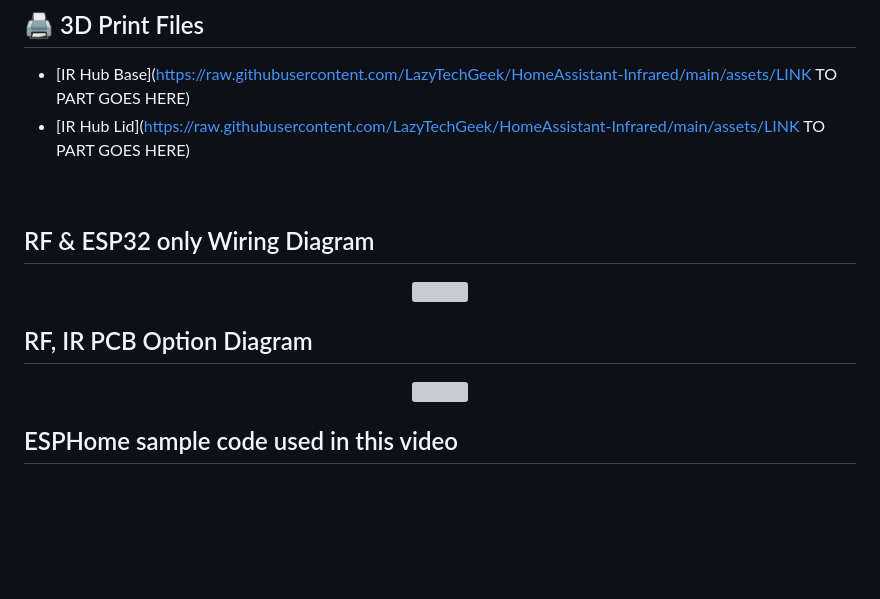
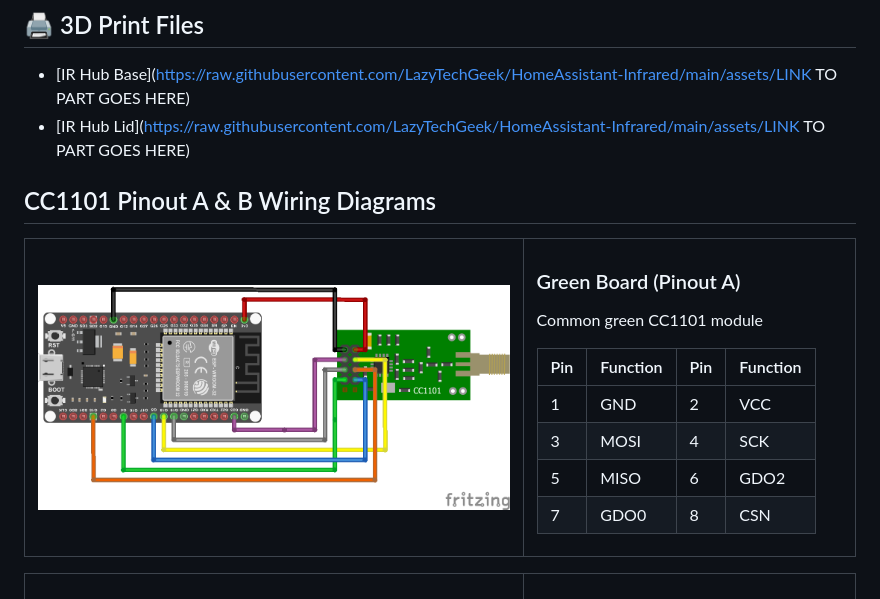
Before and after one commit to LazyTechGeek/HomeAssistant-RF, a Markdown page: README.md, the part around one of its changes. Rendered like a GitHub page; blank space fills up the shorter version; grey boxes are pictures that could not be loaded.

```diff
--- a/README.md
+++ b/README.md
@@ -26,14 +26,25 @@
 - [IR Hub Base](https://raw.githubusercontent.com/LazyTechGeek/HomeAssistant-Infrared/main/assets/LINK TO PART GOES HERE)
 - [IR Hub Lid](https://raw.githubusercontent.com/LazyTechGeek/HomeAssistant-Infrared/main/assets/LINK TO PART GOES HERE)
 
-&nbsp;
-## RF & ESP32 only Wiring Diagram
-<p align="center">
-  <img src="assets/LINK TO PICTURE GOES HERE.png" width="400">
-</p>
 
-## RF, IR PCB Option Diagram
-<p align="center">
-<img src="assets/LINK TO PICTURE GOES HERE" width="700">
-</p>
+## CC1101 Pinout A & B Wiring Diagrams
 
+<table>
+<tr>
+<td width="60%">
+
+<img src="assets/CC1101_PinoutA_Wiring_Diagram.png" width="550">
+
+</td>
+<td width="40%" valign="top">
+
+### Green Board (Pinout A)
+Common green CC1101 module
+
+| Pin | Function | Pin | Function |
+|------|----------|------|----------|
+| 1 | GND | 2 | VCC |
+| 3 | MOSI | 4 | SCK |
+| 5 | MISO | 6 | GDO2 |
+| 7 | GDO0 | 8 | CSN |
+
```
Also changed, not shown: other parts of README.md (+27 -0 lines).
